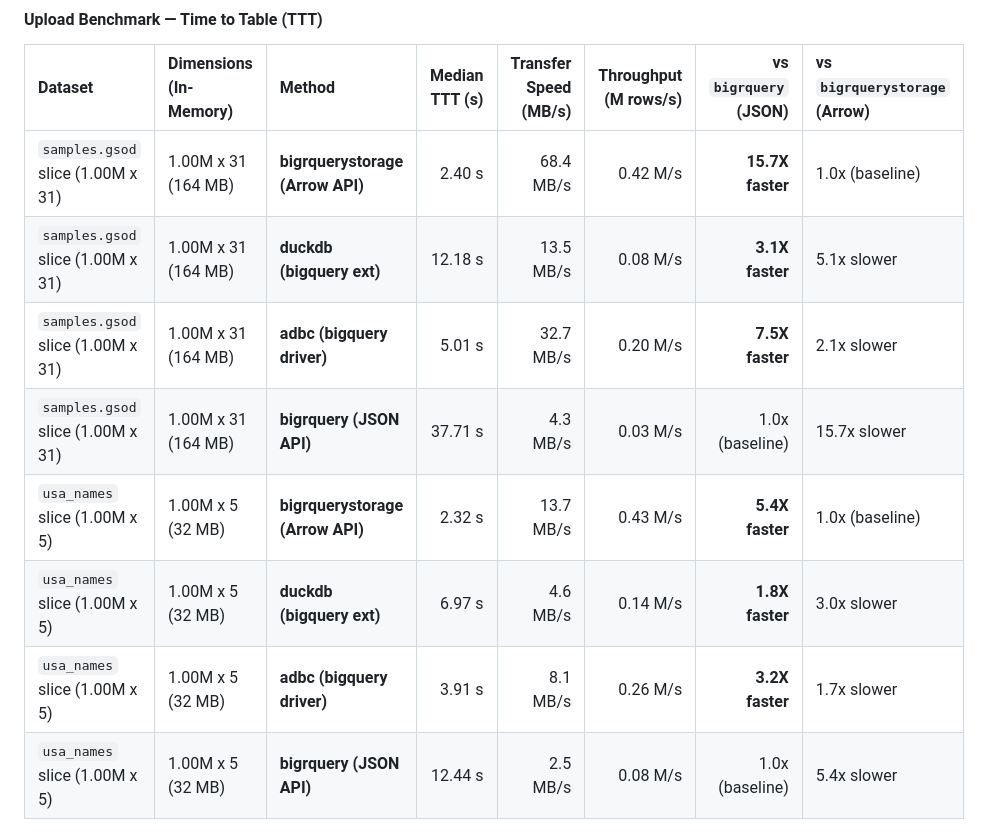
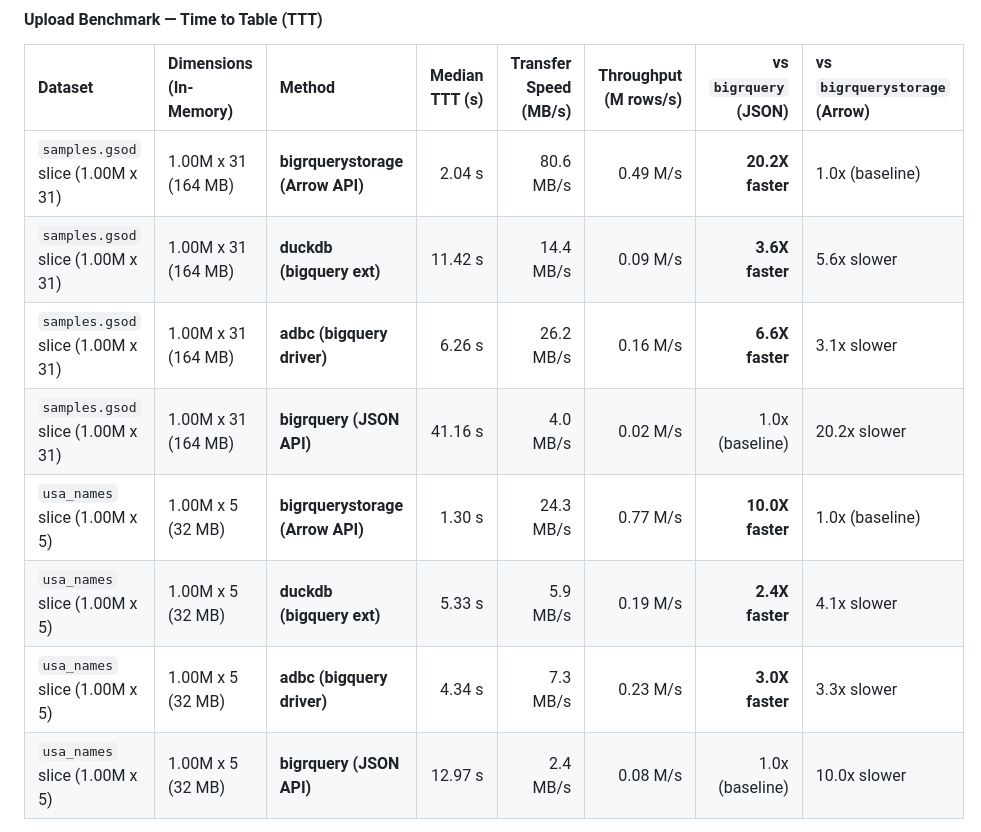
Before and after one commit to meztez/bigrquerystorage, a Markdown page: README.md, the part around one of its changes. GitHub-like rendering.

```diff
--- a/README.md
+++ b/README.md
@@ -61,12 +61,12 @@ driver.
 
 | Dataset | Dimensions (In-Memory) | Method | Median TTT (s) | Transfer Speed (MB/s) | Throughput (M rows/s) | vs `bigrquery` (JSON) | vs `bigrquerystorage` (Arrow) |
 |:---|:---|:---|---:|---:|---:|---:|:---|
-| `samples.gsod` slice (1.00M x 31) | 1.00M x 31 (164 MB) | **bigrquerystorage (Arrow API)** | 2.40 s | 68.4 MB/s | 0.42 M/s | **15.7X faster** | 1.0x (baseline) |
-| `samples.gsod` slice (1.00M x 31) | 1.00M x 31 (164 MB) | **duckdb (bigquery ext)** | 12.18 s | 13.5 MB/s | 0.08 M/s | **3.1X faster** | 5.1x slower |
-| `samples.gsod` slice (1.00M x 31) | 1.00M x 31 (164 MB) | **adbc (bigquery driver)** | 5.01 s | 32.7 MB/s | 0.20 M/s | **7.5X faster** | 2.1x slower |
-| `samples.gsod` slice (1.00M x 31) | 1.00M x 31 (164 MB) | **bigrquery (JSON API)** | 37.71 s | 4.3 MB/s | 0.03 M/s | 1.0x (baseline) | 15.7x slower |
-| `usa_names` slice (1.00M x 5) | 1.00M x 5 (32 MB) | **bigrquerystorage (Arrow API)** | 2.32 s | 13.7 MB/s | 0.43 M/s | **5.4X faster** | 1.0x (baseline) |
-| `usa_names` slice (1.00M x 5) | 1.00M x 5 (32 MB) | **duckdb (bigquery ext)** | 6.97 s | 4.6 MB/s | 0.14 M/s | **1.8X faster** | 3.0x slower |
-| `usa_names` slice (1.00M x 5) | 1.00M x 5 (32 MB) | **adbc (bigquery driver)** | 3.91 s | 8.1 MB/s | 0.26 M/s | **3.2X faster** | 1.7x slower |
-| `usa_names` slice (1.00M x 5) | 1.00M x 5 (32 MB) | **bigrquery (JSON API)** | 12.44 s | 2.5 MB/s | 0.08 M/s | 1.0x (baseline) | 5.4x slower |
+| `samples.gsod` slice (1.00M x 31) | 1.00M x 31 (164 MB) | **bigrquerystorage (Arrow API)** | 2.04 s | 80.6 MB/s | 0.49 M/s | **20.2X faster** | 1.0x (baseline) |
+| `samples.gsod` slice (1.00M x 31) | 1.00M x 31 (164 MB) | **duckdb (bigquery ext)** | 11.42 s | 14.4 MB/s | 0.09 M/s | **3.6X faster** | 5.6x slower |
+| `samples.gsod` slice (1.00M x 31) | 1.00M x 31 (164 MB) | **adbc (bigquery driver)** | 6.26 s | 26.2 MB/s | 0.16 M/s | **6.6X faster** | 3.1x slower |
+| `samples.gsod` slice (1.00M x 31) | 1.00M x 31 (164 MB) | **bigrquery (JSON API)** | 41.16 s | 4.0 MB/s | 0.02 M/s | 1.0x (baseline) | 20.2x slower |
+| `usa_names` slice (1.00M x 5) | 1.00M x 5 (32 MB) | **bigrquerystorage (Arrow API)** | 1.30 s | 24.3 MB/s | 0.77 M/s | **10.0X faster** | 1.0x (baseline) |
+| `usa_names` slice (1.00M x 5) | 1.00M x 5 (32 MB) | **duckdb (bigquery ext)** | 5.33 s | 5.9 MB/s | 0.19 M/s | **2.4X faster** | 4.1x slower |
+| `usa_names` slice (1.00M x 5) | 1.00M x 5 (32 MB) | **adbc (bigquery driver)** | 4.34 s | 7.3 MB/s | 0.23 M/s | **3.0X faster** | 3.3x slower |
+| `usa_names` slice (1.00M x 5) | 1.00M x 5 (32 MB) | **bigrquery (JSON API)** | 12.97 s | 2.4 MB/s | 0.08 M/s | 1.0x (baseline) | 10.0x slower |
 
```
Also changed, not shown: other parts of README.md (+16 -16 lines), scripts/benchmark_bigrquerystorage_readme.md (+17 -17 lines), man/figures/benchmark_bigrquerystorage.png, 3 other files.
